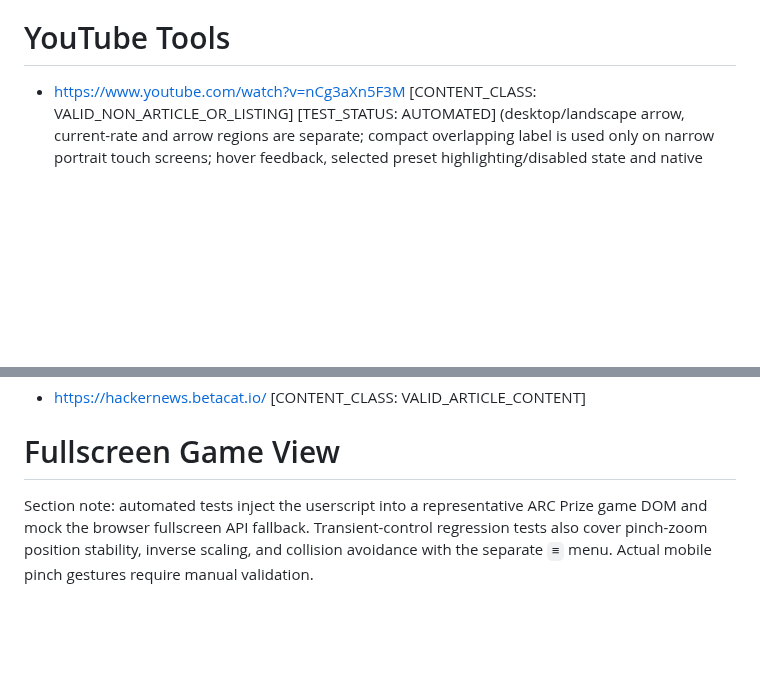
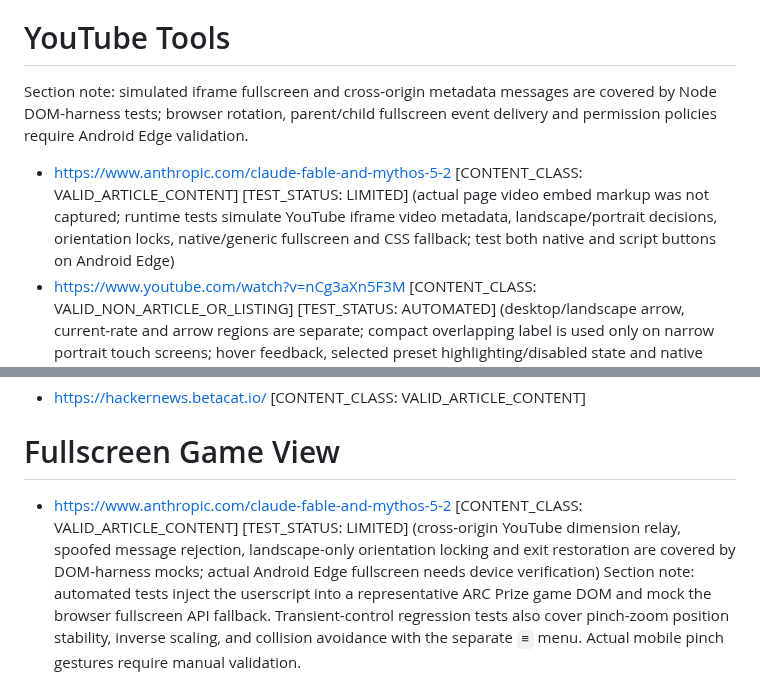
Before and after one commit to ChrisTorng/TampermonkeyScripts, a Markdown page: TestCases.md, 2 parts joined by grey strips. GitHub-like rendering; blank space fills up the shorter version.

Commit message:
Document embedded YouTube orientation support and direct test URL

```diff
--- a/TestCases.md
+++ b/TestCases.md
@@ -125,6 +125,8 @@ Section note: automated tests use representative inline code, preformatted block
 - https://mathstodon.xyz/@tao/117237320796901560 [CONTENT_CLASS: VALID_ARTICLE_CONTENT] [TEST_STATUS: AUTOMATED] (captured Mastodon app marker is detected without a host allowlist and its translation opt-out is removed; machine-translation output requires manual validation)
 
 # YouTube Tools
+Section note: simulated iframe fullscreen and cross-origin metadata messages are covered by Node DOM-harness tests; browser rotation, parent/child fullscreen event delivery and permission policies require Android Edge validation.
+- https://www.anthropic.com/claude-fable-and-mythos-5-2 [CONTENT_CLASS: VALID_ARTICLE_CONTENT] [TEST_STATUS: LIMITED] (actual page video embed markup was not captured; runtime tests simulate YouTube iframe video metadata, landscape/portrait decisions, orientation locks, native/generic fullscreen and CSS fallback; test both native and script buttons on Android Edge)
 - https://www.youtube.com/watch?v=nCg3aXn5F3M [CONTENT_CLASS: VALID_NON_ARTICLE_OR_LISTING] [TEST_STATUS: AUTOMATED] (desktop/landscape arrow, current-rate and arrow regions are separate; compact overlapping label is used only on narrow portrait touch screens; hover feedback, selected preset highlighting/disabled state and native ratechange synchronization are covered by the DOM harness)
 - https://m.youtube.com/watch?v=zeWBx3AePow [CONTENT_CLASS: VALID_NON_ARTICLE_OR_LISTING] [TEST_STATUS: LIMITED] (Android Edge alternative fullscreen, centered one-second speed reveal, native fullscreen control suppression, playback and orientation restoration are covered by the DOM harness; real mobile compositor and touch layout require physical-device verification)
 
@@ -142,6 +144,7 @@ Section note: 18 DOM-harness tests cover detection, viewport, rollback, and manu
 - https://hackernews.betacat.io/ [CONTENT_CLASS: VALID_ARTICLE_CONTENT]
 
 # Fullscreen Game View
+- https://www.anthropic.com/claude-fable-and-mythos-5-2 [CONTENT_CLASS: VALID_ARTICLE_CONTENT] [TEST_STATUS: LIMITED] (cross-origin YouTube dimension relay, spoofed message rejection, landscape-only orientation locking and exit restoration are covered by DOM-harness mocks; actual Android Edge fullscreen needs device verification)
 Section note: automated tests inject the userscript into a representative ARC Prize game DOM and mock the browser fullscreen API fallback. Transient-control regression tests also cover pinch-zoom position stability, inverse scaling, and collision avoidance with the separate `≡` menu. Actual mobile pinch gestures require manual validation.
 - [Local fullscreen test canvas](tests/ControlButtons/index.html#test-game) [CONTENT_CLASS: VALID_NON_ARTICLE_OR_LISTING] [TEST_STATUS: AUTOMATED] (headless Chromium verifies compact translucent entry styling, hidden expanded controls, and pre-entry page scroll restoration after Escape/Back even with smooth scrolling enabled; native fullscreen events and dragging use explicit runtime mocks, with manual browser steps in CurrentUpdates.md)
 - https://arcprize.org/tasks/ls20 [CONTENT_CLASS: VALID_NON_ARTICLE_OR_LISTING] [TEST_STATUS: AUTOMATED] (mobile width and D-pad repairs, fullscreen state events, Escape/Back exit, scroll/focus restoration, delayed layout resets, and rapid re-entry use explicit runtime mocks; mouse/touch dragging uses mock rectangles; visual layout still requires manual device validation)
```
